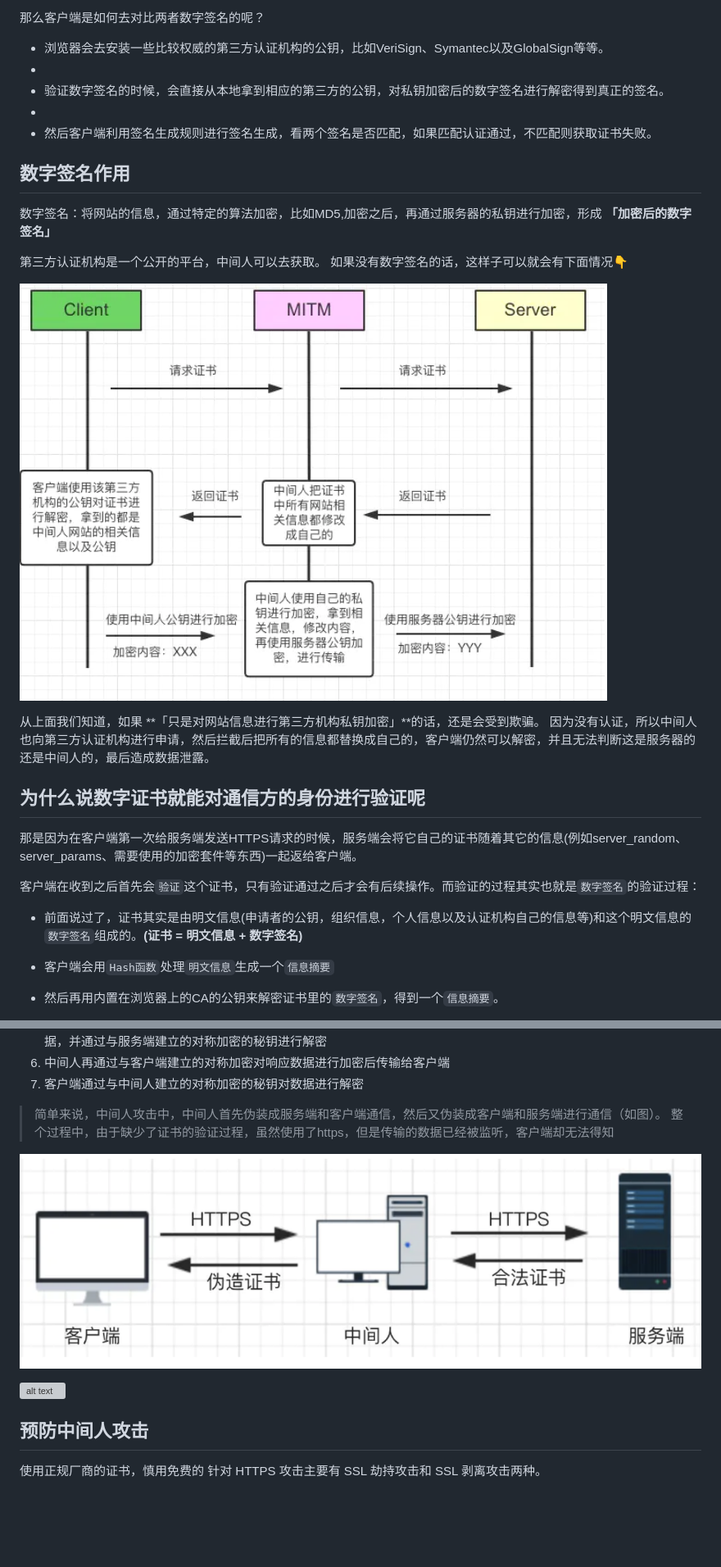
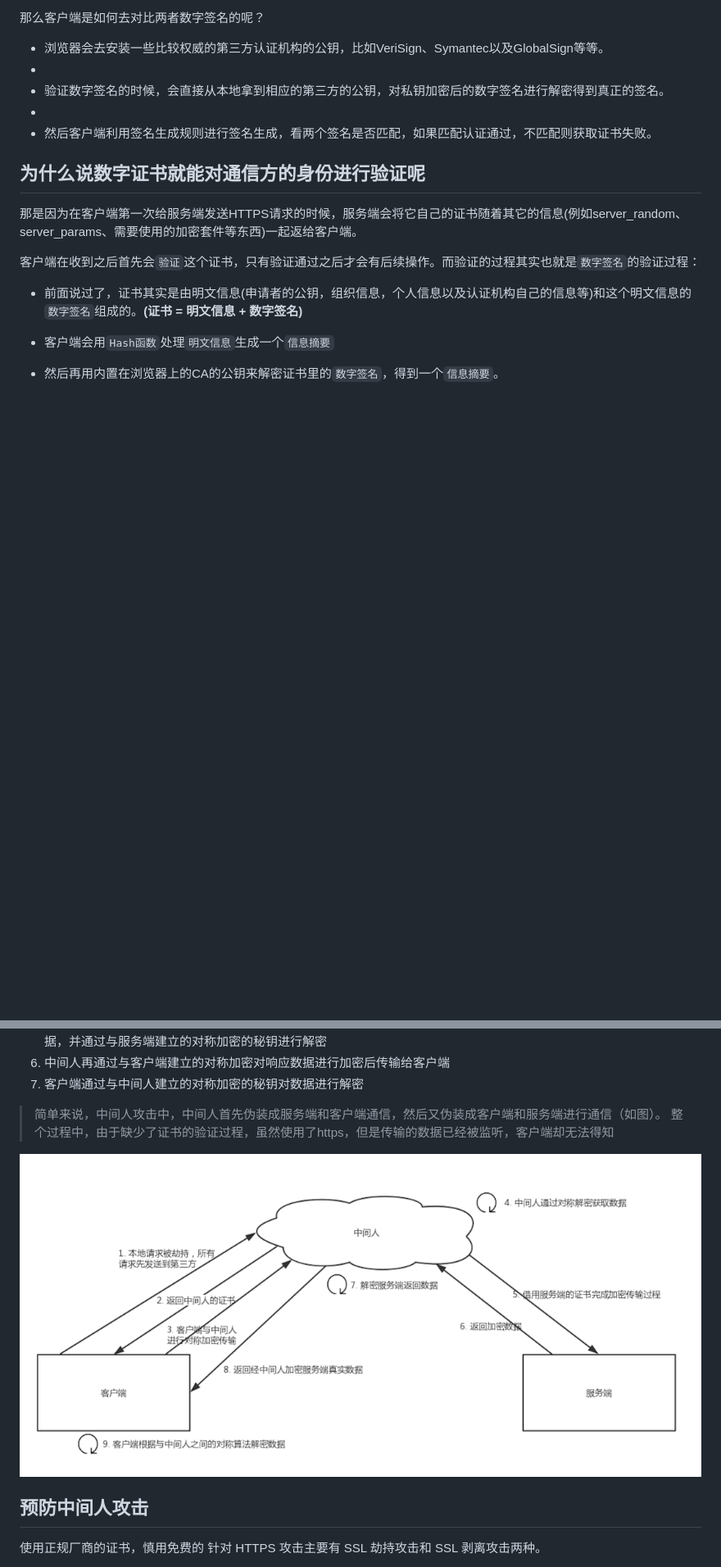
Before and after one commit to FatMii/NetWork-Learning, a Markdown page: 4.https/index.md, 2 parts joined by grey strips. Shown: that part at 82% size. Drawn GitHub-style; pictures changed too: assert/zhongjianren.png (added); blank space fills up the shorter version; grey boxes are pictures that could not be loaded.

```diff
--- a/4.https/index.md
+++ b/4.https/index.md
@@ -176,20 +206,6 @@ CA就是 Certificate Authority，颁发数字证书的机构。作为受信任
 - 然后客户端利用签名生成规则进行签名生成，看两个签名是否匹配，如果匹配认证通过，不匹配则获取证书失败。
 
 
-## 数字签名作用
-
-数字签名：将网站的信息，通过特定的算法加密，比如MD5,加密之后，再通过服务器的私钥进行加密，形成 **「加密后的数字签名」**
-
-第三方认证机构是一个公开的平台，中间人可以去获取。
-如果没有数字签名的话，这样子可以就会有下面情况👇
-
-![](../assert/https8.png)
-
-从上面我们知道，如果 **「只是对网站信息进行第三方机构私钥加密」**的话，还是会受到欺骗。
-因为没有认证，所以中间人也向第三方认证机构进行申请，然后拦截后把所有的信息都替换成自己的，客户端仍然可以解密，并且无法判断这是服务器的还是中间人的，最后造成数据泄露。
-
-
-
 ## 为什么说数字证书就能对通信方的身份进行验证呢
 
 那是因为在客户端第一次给服务端发送HTTPS请求的时候，服务端会将它自己的证书随着其它的信息(例如server_random、 server_params、需要使用的加密套件等东西)一起返给客户端。
@@ -252,9 +251,7 @@ CA就是 Certificate Authority，颁发数字证书的机构。作为受信任
 
 >简单来说，中间人攻击中，中间人首先伪装成服务端和客户端通信，然后又伪装成客户端和服务端进行通信（如图）。 整个过程中，由于缺少了证书的验证过程，虽然使用了https，但是传输的数据已经被监听，客户端却无法得知
 
-![alt text](../assert/1711376785474.jpg)
-
-![alt text](../assert/1711376801081.jpg)
+![alt text](../assert/zhongjianren.png)
 
 ## 预防中间人攻击
 
```
Also changed, not shown: other parts of 4.https/index.md (+41 -28 lines), assert/https2.png.
